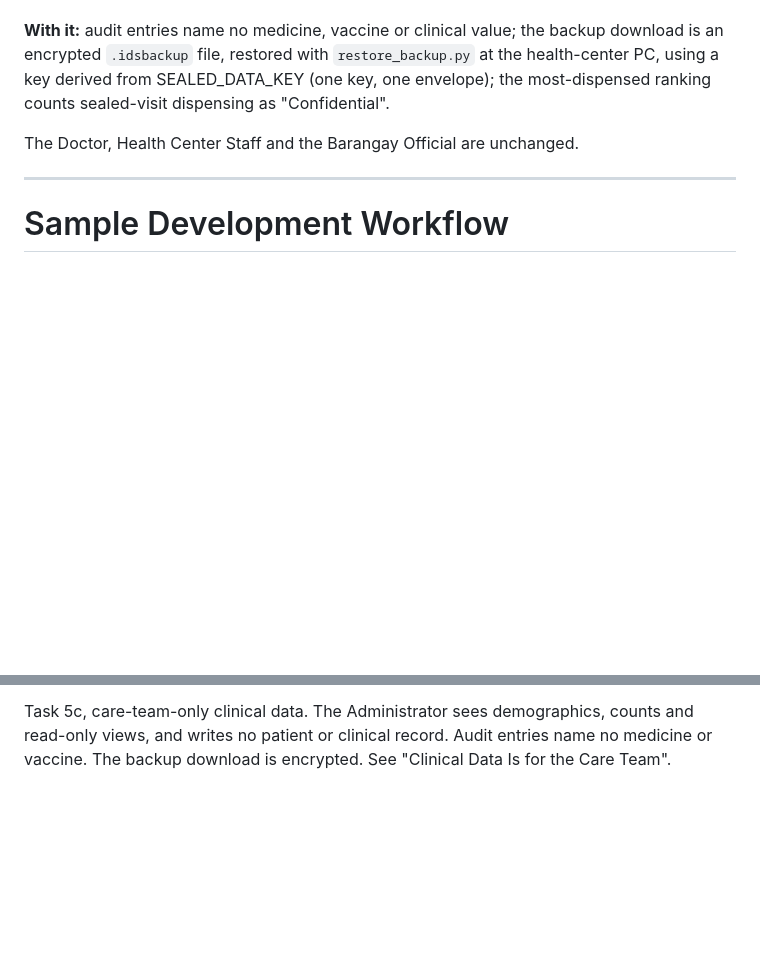
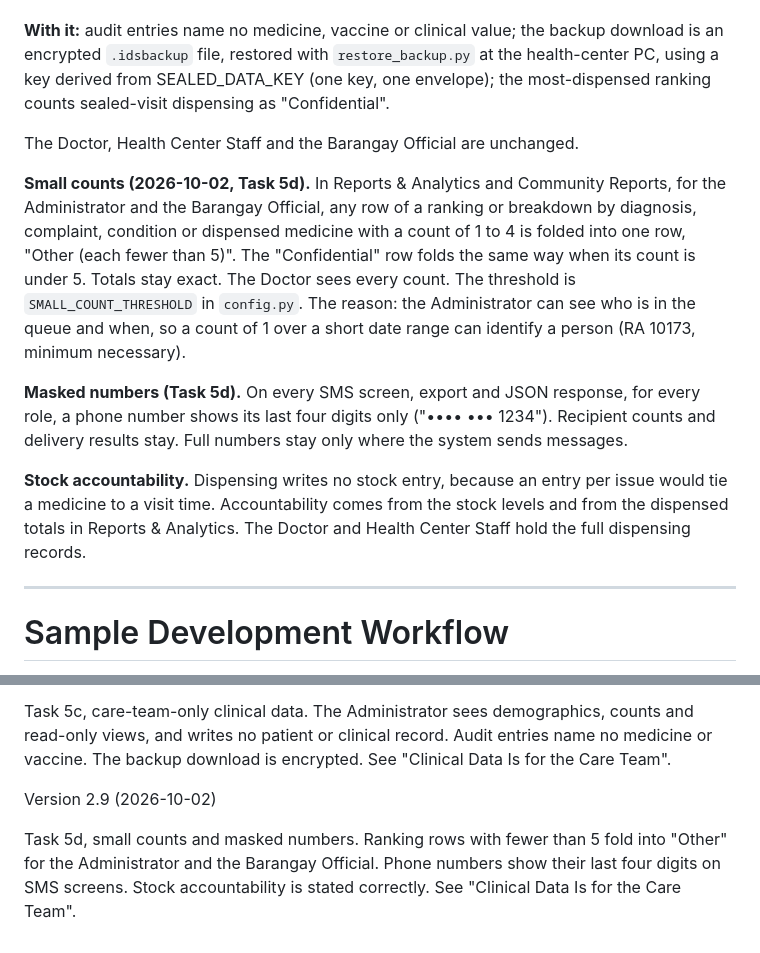
Before and after one commit to dota2playerj-art/IDS-BPHCSN, a Markdown page: PR0MPT_INSTRUCTION/01_PROJECT_BIBLE.md, 2 parts joined by grey strips. GitHub-like rendering; blank space fills up the shorter version.

Commit message:
Describe small counts and masked numbers in the bible, specs and architecture notes, and state stock accountability correctly
Co-Authored-By: Claude Sonnet 5.5 <noreply@anthropic.com>

```diff
--- a/PR0MPT_INSTRUCTION/01_PROJECT_BIBLE.md
+++ b/PR0MPT_INSTRUCTION/01_PROJECT_BIBLE.md
@@ -514,6 +514,22 @@ dispensing as "Confidential".
 
 The Doctor, Health Center Staff and the Barangay Official are unchanged.
 
+**Small counts (2026-10-02, Task 5d).** In Reports & Analytics and Community Reports, for the
+Administrator and the Barangay Official, any row of a ranking or breakdown by diagnosis, complaint,
+condition or dispensed medicine with a count of 1 to 4 is folded into one row, "Other (each fewer
+than 5)". The "Confidential" row folds the same way when its count is under 5. Totals stay exact.
+The Doctor sees every count. The threshold is `SMALL_COUNT_THRESHOLD` in `config.py`. The reason:
+the Administrator can see who is in the queue and when, so a count of 1 over a short date range can
+identify a person (RA 10173, minimum necessary).
+
+**Masked numbers (Task 5d).** On every SMS screen, export and JSON response, for every role, a phone
+number shows its last four digits only ("•••• ••• 1234"). Recipient counts and delivery results stay.
+Full numbers stay only where the system sends messages.
+
+**Stock accountability.** Dispensing writes no stock entry, because an entry per issue would tie a
+medicine to a visit time. Accountability comes from the stock levels and from the dispensed totals
+in Reports & Analytics. The Doctor and Health Center Staff hold the full dispensing records.
+
 ---
 
 # Sample Development Workflow
@@ -679,3 +695,9 @@ Version 2.8 (2026-10-01)
 Task 5c, care-team-only clinical data. The Administrator sees demographics, counts and read-only
 views, and writes no patient or clinical record. Audit entries name no medicine or vaccine. The
 backup download is encrypted. See "Clinical Data Is for the Care Team".
+
+Version 2.9 (2026-10-02)
+
+Task 5d, small counts and masked numbers. Ranking rows with fewer than 5 fold into "Other" for the
+Administrator and the Barangay Official. Phone numbers show their last four digits on SMS screens.
+Stock accountability is stated correctly. See "Clinical Data Is for the Care Team".
```
Also changed, not shown: PR0MPT_INSTRUCTION/03_SCREEN_SPECIFICATIONS.md (+18 -0 lines), PR0MPT_INSTRUCTION/09_IDS-BPHCSN_UI_Architecture_FROM-CLAUDE.md (+13 -0 lines).
